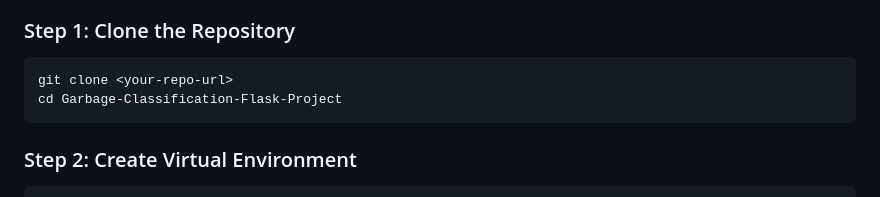
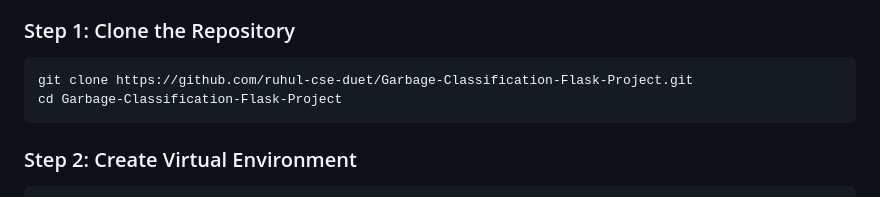
Before and after one commit to ruhul-cse-duet/Garbage-Classification-Flask-Project, a Markdown page: README.md, the part around the change. Rendered like a GitHub page.

Commit message:
Update repository URL in README

````diff
--- a/README.md
+++ b/README.md
@@ -72,7 +72,7 @@ Garbage-Classification-Flask-Project/
 
 ### Step 1: Clone the Repository
 ```bash
-git clone <your-repo-url>
+git clone https://github.com/ruhul-cse-duet/Garbage-Classification-Flask-Project.git
 cd Garbage-Classification-Flask-Project
 ```
 
````
